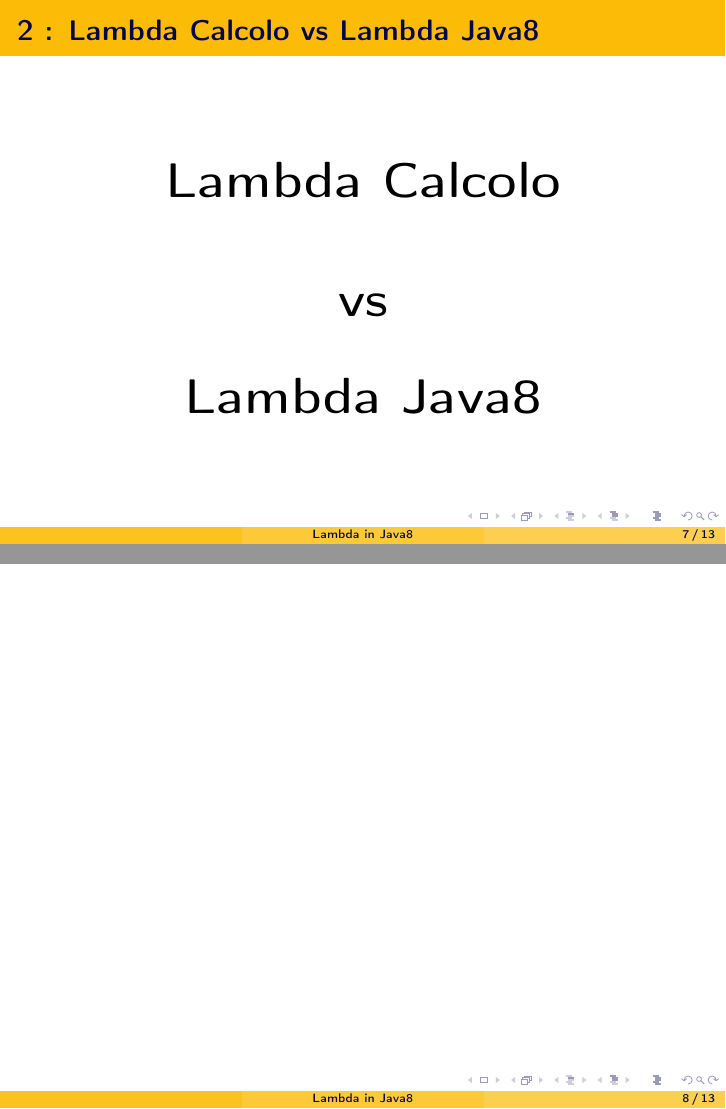
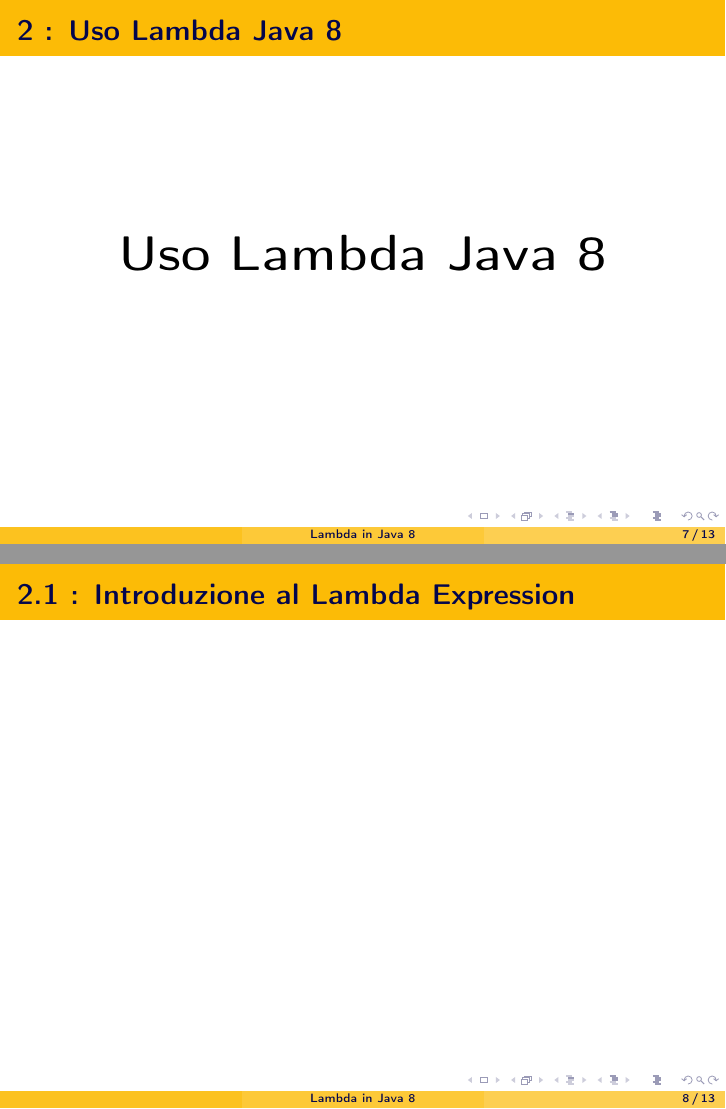
Before and after one commit to Zorango95/Progetto-Unifi-TLP, LaTeX slides (Presentazione/Lambda Java8.tex): pages 7 and 8 of 13, joined at a grey line. Compiled offline with pdfLaTeX.

Commit message:
Change some name on the pdf

```diff
--- a/Presentazione/Lambda Java8.tex
+++ b/Presentazione/Lambda Java8.tex
@@ -20,7 +20,7 @@
 %   TITLE PAGE
 %----------------------------------------------------------------------------------------
 
-\title[Lambda in Java8]{Lambda Expressions in Java8: Uso e Tipaggio}
+\title[Lambda in Java 8]{Lambda Expressions in Java 8: Uso e Tipaggio}
 \author[]{Mattia D'Autilia - 5765968 - mattia.dautilia@stud.unifi.it,\\ Alex Foglia - 6336805 - alex.foglia@stud.unifi.it}
 \date{}
 
@@ -43,11 +43,11 @@
 	\begin{enumerate}
 	\begin{LARGE}
 		\item
-			\textbf{Introduzione Java e Java8}\\\
+			\textbf{Java e Java 8}\\\
 		\item
-			\textbf{Lambda Calcolo vs Lambda Java8}\\\
+			\textbf{Uso Lambda Java 8}\\\
 		\item
-			\textbf{Tipaggio Lambda Java8}\\\
+			\textbf{Tipaggio Lambda Java 8}\\\
 	\end{LARGE}
 	\end{enumerate}
 \end{frame}
@@ -55,9 +55,9 @@
 %------------------------------------------------
 
 \begin{frame}
-	\frametitle{\textbf{1 : Introduzione Java e Java8}}
+	\frametitle{\textbf{1 : Java e Java 8}}
 	\begin{center}
-		\textbf{\Huge Introduzione Java e Java8}
+		\textbf{\Huge Java e Java 8}
 	\end{center}
 \end{frame}
 
@@ -93,17 +93,17 @@
 			\item
 				Quando Java nacque nel 1995, era un linguaggio molto semplice. Con il passare degli anni sono state introdotte gradualmente tante caratteristiche, diventando un linguaggio sempre più potente e completo,in particolare con la versione 5 e 7. Quello che però non era mai cambiato sino ad ora, era la coerenza d'essere un linguaggio orientato agli oggetti.
 			\item
-				Negli ultimi anni però la scena della programmazione mondiale è cambiata. In particolare con l'avvento di processore multi-core nell'uso domestico, la \textit{programmazione funzionale} è stata rivalutata. Con linguaggi moderni come \textit{Scala e Groovy} è possibile scrivere algoritmi con un numero di righe nettamente inferiore, rispetto a quello che si poteva fare con Java, che qualcuno stava già definendo un linguaggio morto in quanto con le versioni 6 e 7 aveva solo modernizzato alcune librerie, estromettendo le tanto richieste \textit{Espressioni Lambda}.
+				Negli ultimi anni però la scena della programmazione mondiale è cambiata. In particolare con l'avvento di processore multi-core nell'uso domestico, la \textit{programmazione funzionale} è stata rivalutata. Con linguaggi moderni come \textit{Scala e Groovy} è possibile scrivere algoritmi con un numero di righe nettamente inferiore, rispetto a quello che si poteva fare con Java, che qualcuno stava già definendo un linguaggio morto in quanto con le versioni 6 e 7 aveva solo modernizzato alcune librerie, estromettendo le tanto richieste \textit{Lambda Expression}.
 		\end{itemize}
 \end{frame}
 
 %------------------------------------------------
 
 \begin{frame}
-	\frametitle{\textbf{1.3 : Java8}}
+	\frametitle{\textbf{1.3 : Java 8}}
 	\begin{itemize}
 		\item
-			Con l'avvento di \textbf{Java8} fu però apportata una vera e propria rivoluzione, la più innovativa in tutta la storia di Java. Con l'introduzione delle \textit{Espressioni Lambda} e la possibilità di \textit{referenziare i metodi}, la \textbf{filosofia funzionale}, fa il suo ingresso nella programmazione Java.
+			Con l'avvento di \textbf{Java 8} fu però apportata una vera e propria rivoluzione, la più innovativa in tutta la storia di Java. Con l'introduzione delle \textit{Espressioni Lambda} e la possibilità di \textit{referenziare i metodi}, la \textbf{filosofia funzionale}, fa il suo ingresso nella programmazione Java.
 		\item
 			Ora vedremo come affrontare la nuova sfida, che è quella di far convivere i due paradigmi, quello \textit{orientato agli oggetti} e quello \textit{funzionale}, in modo tale da ottenere il meglio della programmazione.
 	\end{itemize}
@@ -112,15 +112,16 @@
 %------------------------------------------------
 
 \begin{frame}
-	\frametitle{\textbf{2 : Lambda Calcolo vs Lambda Java8}}
+	\frametitle{\textbf{2 : Uso Lambda Java 8}}
 	\begin{center}
-		\textbf{\Huge Lambda Calcolo \singlespacing vs \singlespacing Lambda Java8}
+		\textbf{\Huge Uso Lambda Java 8}
 	\end{center}
 \end{frame}
 
 %------------------------------------------------
 
 \begin{frame}
+	\frametitle{\textbf{2.1 : Introduzione al Lambda Expression}}
 \end{frame}
 
 %------------------------------------------------
```
Also changed, not shown: Presentazione/Lambda Java8.pdf, README.md.
